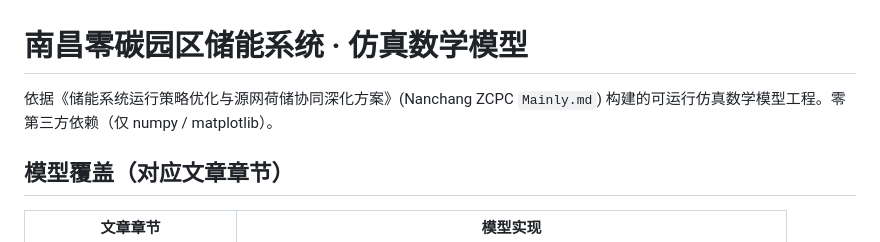
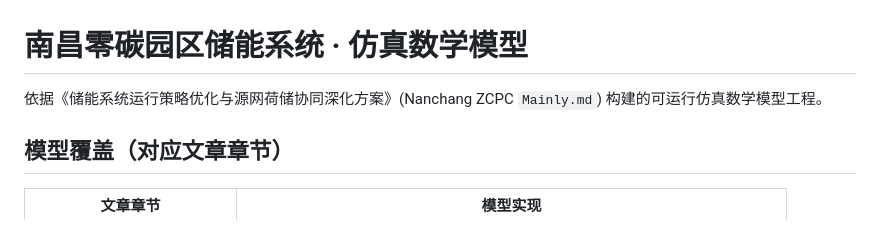
Before and after one commit to SchmedesKamaron/Nanchang-zero-carbon-park-competition_NZCPC, a Markdown page: ems_sim_model_v2/README.md, the part around the change. Rendered like a GitHub page.

```diff
--- a/ems_sim_model_v2/README.md
+++ b/ems_sim_model_v2/README.md
@@ -1,8 +1,7 @@
 # 南昌零碳园区储能系统 · 仿真数学模型
 
 依据《储能系统运行策略优化与源网荷储协同深化方案》(Nanchang ZCPC `Mainly.md`)
-构建的可运行仿真数学模型工程。零第三方依赖（仅 numpy / matplotlib）。
-
+构建的可运行仿真数学模型工程。
 ## 模型覆盖（对应文章章节）
 
 | 文章章节 | 模型实现 |
```
